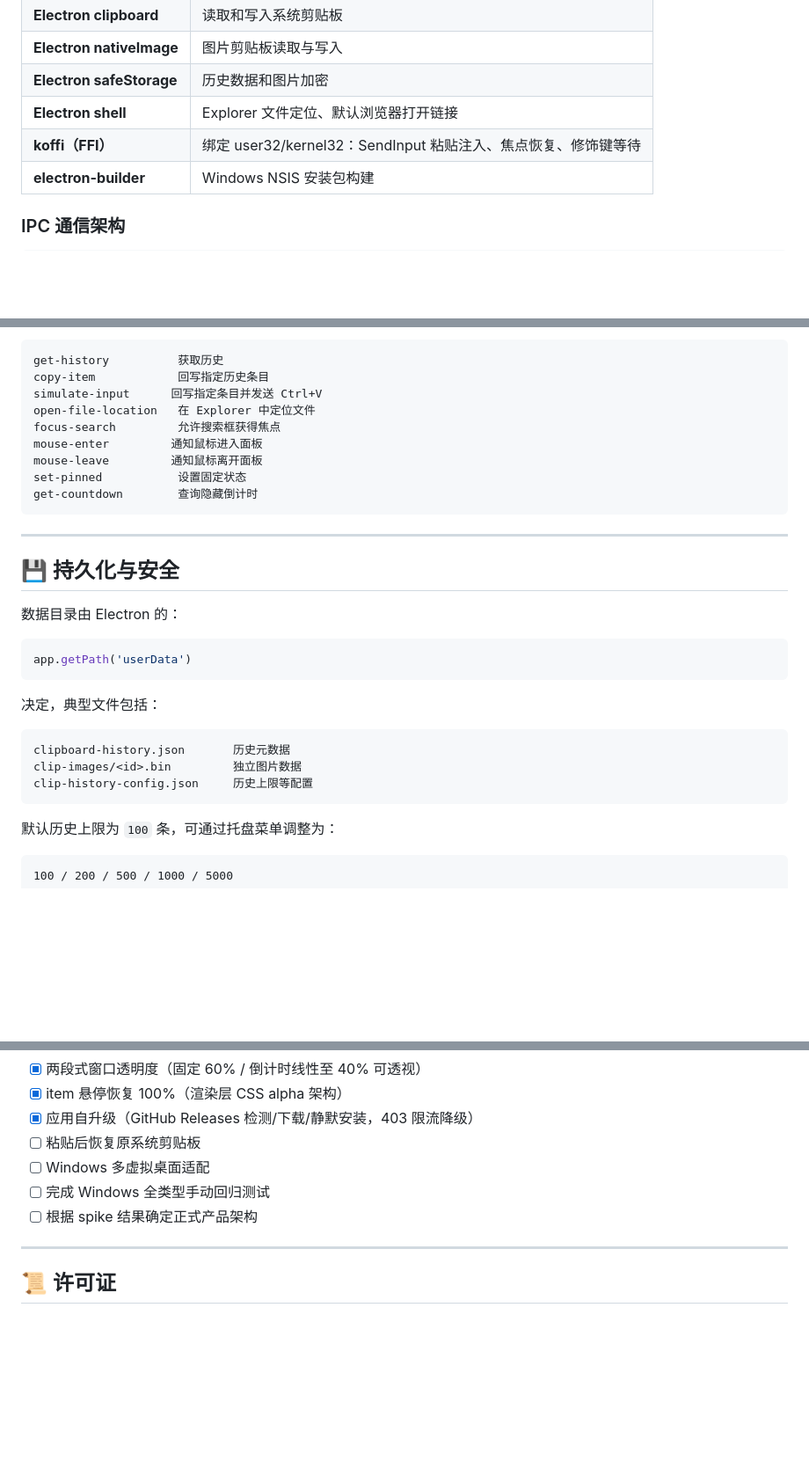
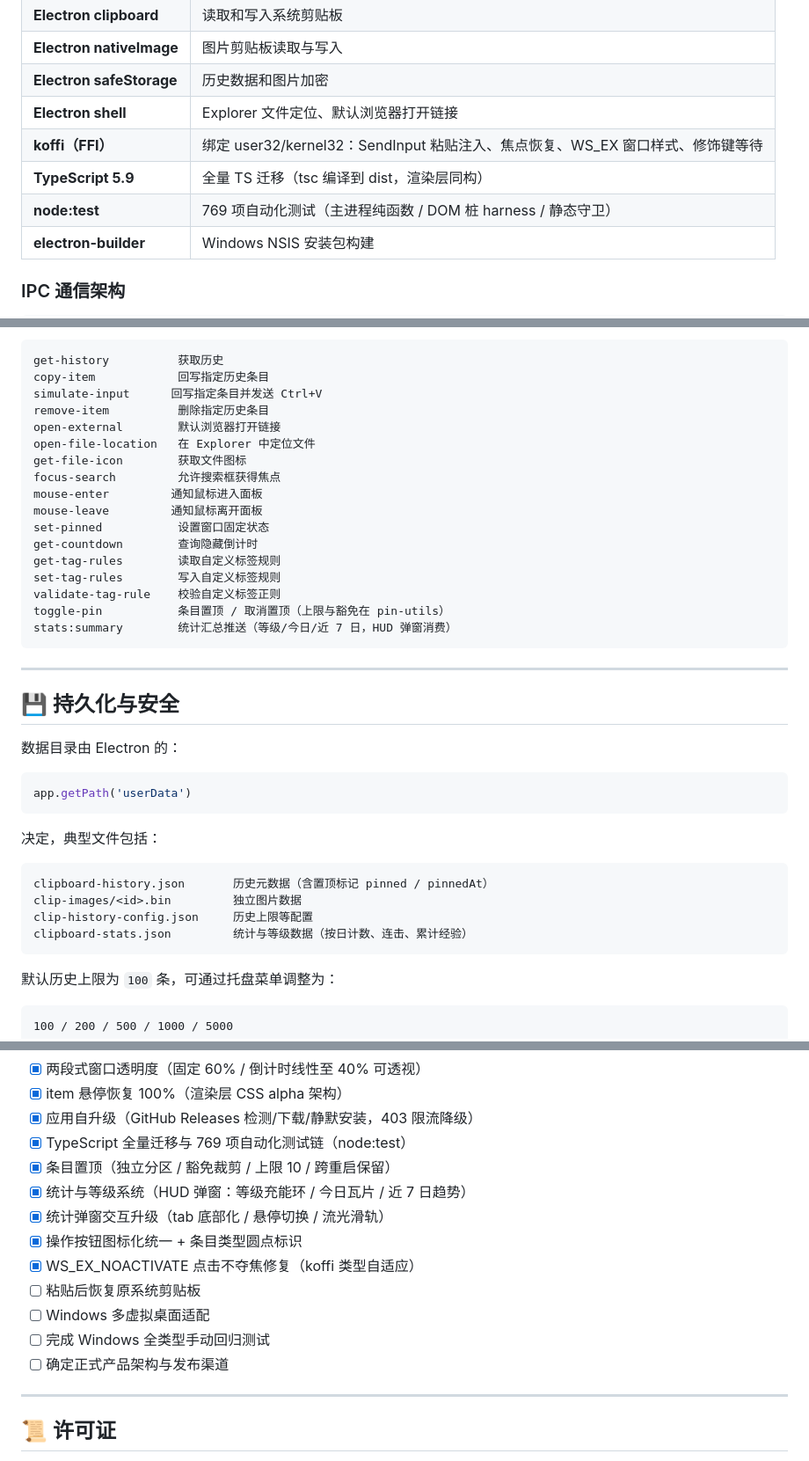
Before and after one commit to holdyounger/ClipSense, a Markdown page: README.md, 3 parts joined by grey strips. Shown at 88% size. Drawn GitHub-style; blank space fills up the shorter version.

````diff
--- a/README.md
+++ b/README.md
@@ -246,7 +255,9 @@ clipboard-spike/
 | **Electron nativeImage** | 图片剪贴板读取与写入 |
 | **Electron safeStorage** | 历史数据和图片加密 |
 | **Electron shell** | Explorer 文件定位、默认浏览器打开链接 |
-| **koffi（FFI）** | 绑定 user32/kernel32：SendInput 粘贴注入、焦点恢复、修饰键等待 |
+| **koffi（FFI）** | 绑定 user32/kernel32：SendInput 粘贴注入、焦点恢复、WS_EX 窗口样式、修饰键等待 |
+| **TypeScript 5.9** | 全量 TS 迁移（tsc 编译到 dist，渲染层同构） |
+| **node:test** | 769 项自动化测试（主进程纯函数 / DOM 桩 harness / 静态守卫） |
 | **electron-builder** | Windows NSIS 安装包构建 |
 
 ### IPC 通信架构
@@ -270,12 +281,20 @@ contextBridge（preload.js）
 get-history          获取历史
 copy-item            回写指定历史条目
 simulate-input      回写指定条目并发送 Ctrl+V
+remove-item          删除指定历史条目
+open-external        默认浏览器打开链接
 open-file-location   在 Explorer 中定位文件
+get-file-icon        获取文件图标
 focus-search         允许搜索框获得焦点
 mouse-enter         通知鼠标进入面板
 mouse-leave         通知鼠标离开面板
-set-pinned           设置固定状态
+set-pinned           设置窗口固定状态
 get-countdown        查询隐藏倒计时
+get-tag-rules        读取自定义标签规则
+set-tag-rules        写入自定义标签规则
+validate-tag-rule    校验自定义标签正则
+toggle-pin           条目置顶 / 取消置顶（上限与豁免在 pin-utils）
+stats:summary        统计汇总推送（等级/今日/近 7 日，HUD 弹窗消费）
 ```
 
 ---
@@ -291,9 +310,10 @@ app.getPath('userData')
 决定，典型文件包括：
 
 ```text
-clipboard-history.json       历史元数据
+clipboard-history.json       历史元数据（含置顶标记 pinned / pinnedAt）
 clip-images/<id>.bin         独立图片数据
 clip-history-config.json     历史上限等配置
+clipboard-stats.json         统计与等级数据（按日计数、连击、累计经验）
 ```
 
 默认历史上限为 `100` 条，可通过托盘菜单调整为：
@@ -412,10 +428,16 @@ npm run build:win
 - [x] 两段式窗口透明度（固定 60% / 倒计时线性至 40% 可透视）
 - [x] item 悬停恢复 100%（渲染层 CSS alpha 架构）
 - [x] 应用自升级（GitHub Releases 检测/下载/静默安装，403 限流降级）
+- [x] TypeScript 全量迁移与 769 项自动化测试链（node:test）
+- [x] 条目置顶（独立分区 / 豁免裁剪 / 上限 10 / 跨重启保留）
+- [x] 统计与等级系统（HUD 弹窗：等级充能环 / 今日瓦片 / 近 7 日趋势）
+- [x] 统计弹窗交互升级（tab 底部化 / 悬停切换 / 流光滑轨）
+- [x] 操作按钮图标化统一 + 条目类型圆点标识
+- [x] WS_EX_NOACTIVATE 点击不夺焦修复（koffi 类型自适应）
 - [ ] 粘贴后恢复原系统剪贴板
 - [ ] Windows 多虚拟桌面适配
 - [ ] 完成 Windows 全类型手动回归测试
-- [ ] 根据 spike 结果确定正式产品架构
+- [ ] 确定正式产品架构与发布渠道
 
 ---
 
````
Also changed, not shown: other parts of README.md (+43 -38 lines).
